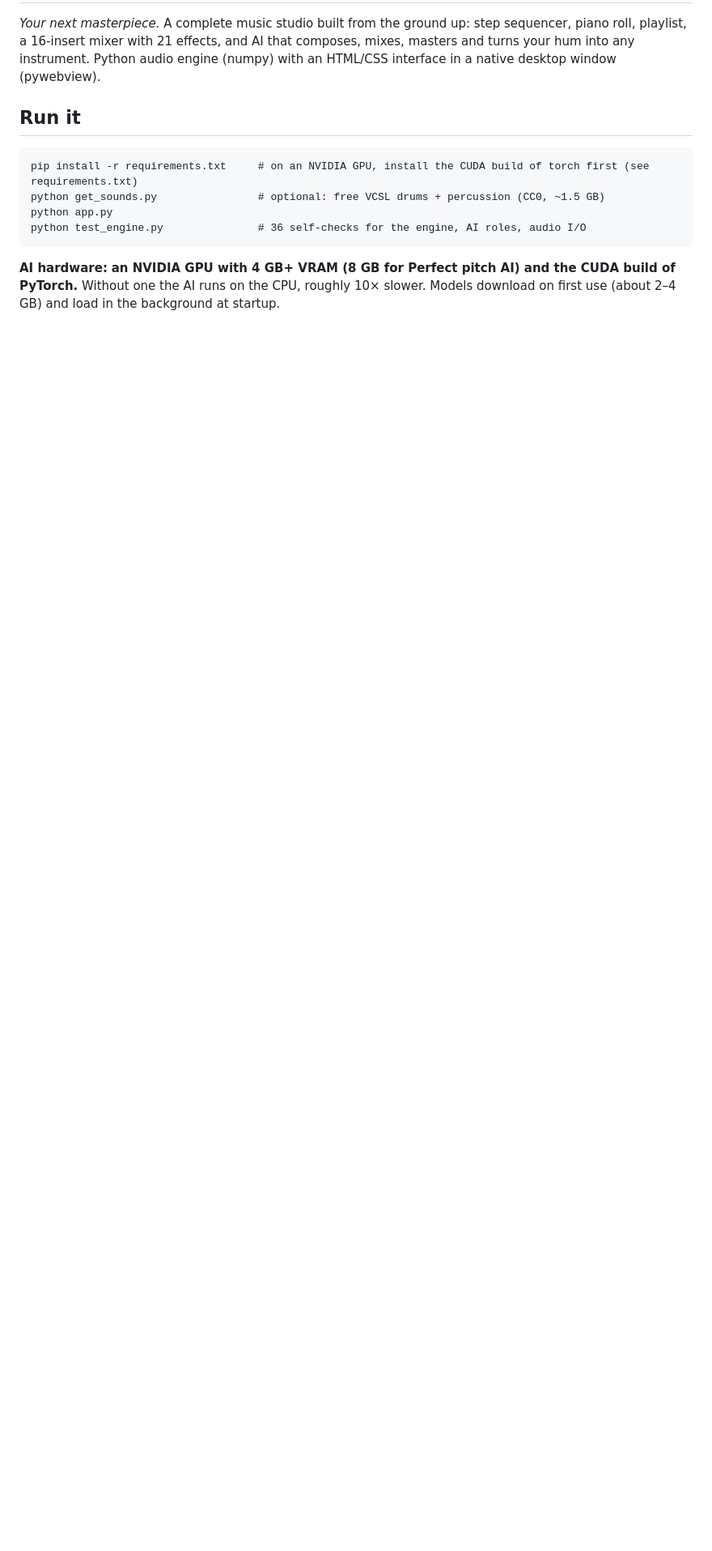
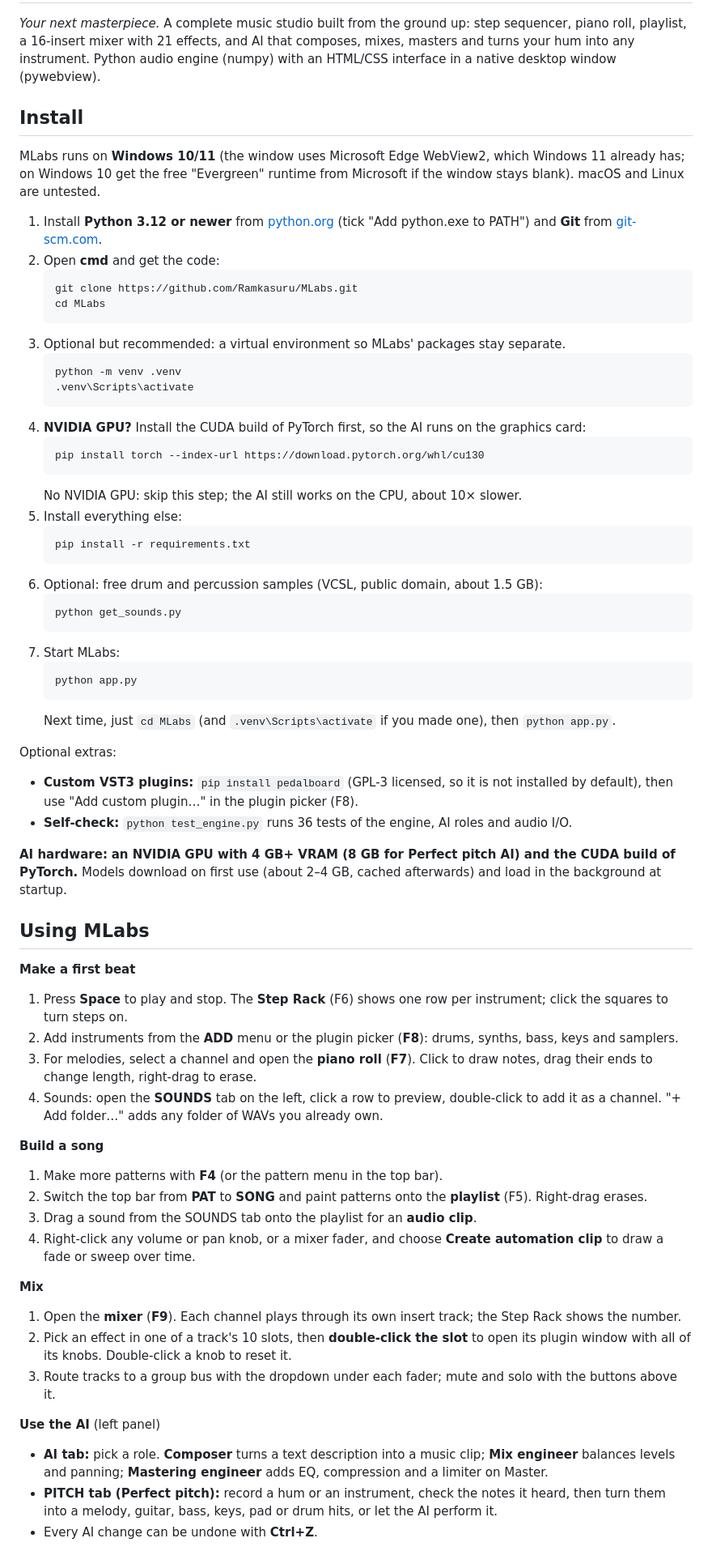
Before and after one commit to Ramkasuru/MLabs, a Markdown page: README.md, the part around one of its changes. Shown at 81% size. Drawn GitHub-style; blank space fills up the shorter version.

Commit message:
README: install steps for Windows and a how-to-use guide
Co-Authored-By: Claude Opus 5.5 <noreply@anthropic.com>

````diff
--- a/README.md
+++ b/README.md
@@ -2,13 +2,67 @@
 
 *Your next masterpiece.* A complete music studio built from the ground up: step sequencer, piano roll, playlist, a 16-insert mixer with 21 effects, and AI that composes, mixes, masters and turns your hum into any instrument. Python audio engine (numpy) with an HTML/CSS interface in a native desktop window (pywebview).
 
-## Run it
+## Install
 
-```
-pip install -r requirements.txt     # on an NVIDIA GPU, install the CUDA build of torch first (see requirements.txt)
-python get_sounds.py                # optional: free VCSL drums + percussion (CC0, ~1.5 GB)
-python app.py
-python test_engine.py               # 36 self-checks for the engine, AI roles, audio I/O
-```
+MLabs runs on **Windows 10/11** (the window uses Microsoft Edge WebView2, which Windows 11 already has; on Windows 10 get the free "Evergreen" runtime from Microsoft if the window stays blank). macOS and Linux are untested.
 
-**AI hardware:** **an NVIDIA GPU with 4 GB+ VRAM (8 GB for Perfect pitch AI) and the CUDA build of PyTorch.** Without one the AI runs on the CPU, roughly 10× slower. Models download on first use (about 2–4 GB) and load in the background at startup.
+1. Install **Python 3.12 or newer** from [python.org](https://www.python.org/downloads/) (tick "Add python.exe to PATH") and **Git** from [git-scm.com](https://git-scm.com/).
+2. Open **cmd** and get the code:
+   ```
+   git clone https://github.com/Ramkasuru/MLabs.git
+   cd MLabs
+   ```
+3. Optional but recommended: a virtual environment so MLabs' packages stay separate.
+   ```
+   python -m venv .venv
+   .venv\Scripts\activate
+   ```
+4. **NVIDIA GPU?** Install the CUDA build of PyTorch first, so the AI runs on the graphics card:
+   ```
+   pip install torch --index-url https://download.pytorch.org/whl/cu130
+   ```
+   No NVIDIA GPU: skip this step; the AI still works on the CPU, about 10× slower.
+5. Install everything else:
+   ```
+   pip install -r requirements.txt
+   ```
+6. Optional: free drum and percussion samples (VCSL, public domain, about 1.5 GB):
+   ```
+   python get_sounds.py
+   ```
+7. Start MLabs:
+   ```
+   python app.py
+   ```
+   Next time, just `cd MLabs` (and `.venv\Scripts\activate` if you made one), then `python app.py`.
+
+Optional extras:
+- **Custom VST3 plugins:** `pip install pedalboard` (GPL-3 licensed, so it is not installed by default), then use "Add custom plugin…" in the plugin picker (F8).
+- **Self-check:** `python test_engine.py` runs 36 tests of the engine, AI roles and audio I/O.
+
+**AI hardware:** **an NVIDIA GPU with 4 GB+ VRAM (8 GB for Perfect pitch AI) and the CUDA build of PyTorch.** Models download on first use (about 2–4 GB, cached afterwards) and load in the background at startup.
+
+## Using MLabs
+
+**Make a first beat**
+1. Press **Space** to play and stop. The **Step Rack** (F6) shows one row per instrument; click the squares to turn steps on.
+2. Add instruments from the **ADD** menu or the plugin picker (**F8**): drums, synths, bass, keys and samplers.
+3. For melodies, select a channel and open the **piano roll** (**F7**). Click to draw notes, drag their ends to change length, right-drag to erase.
+4. Sounds: open the **SOUNDS** tab on the left, click a row to preview, double-click to add it as a channel. "+ Add folder…" adds any folder of WAVs you already own.
+
+**Build a song**
+1. Make more patterns with **F4** (or the pattern menu in the top bar).
+2. Switch the top bar from **PAT** to **SONG** and paint patterns onto the **playlist** (F5). Right-drag erases.
+3. Drag a sound from the SOUNDS tab onto the playlist for an **audio clip**.
+4. Right-click any volume or pan knob, or a mixer fader, and choose **Create automation clip** to draw a fade or sweep over time.
+
+**Mix**
+1. Open the **mixer** (**F9**). Each channel plays through its own insert track; the Step Rack shows the number.
+2. Pick an effect in one of a track's 10 slots, then **double-click the slot** to open its plugin window with all of its knobs. Double-click a knob to reset it.
+3. Route tracks to a group bus with the dropdown under each fader; mute and solo with the buttons above it.
+
+**Use the AI** (left panel)
+- **AI tab:** pick a role. **Composer** turns a text description into a music clip; **Mix engineer** balances levels and panning; **Mastering engineer** adds EQ, compression and a limiter on Master.
+- **PITCH tab (Perfect pitch):** record a hum or an instrument, check the notes it heard, then turn them into a melody, guitar, bass, keys, pad or drum hits, or let the AI perform it.
+- Every AI change can be undone with **Ctrl+Z**.
+
````
Also changed, not shown: other parts of README.md (+9 -0 lines).
